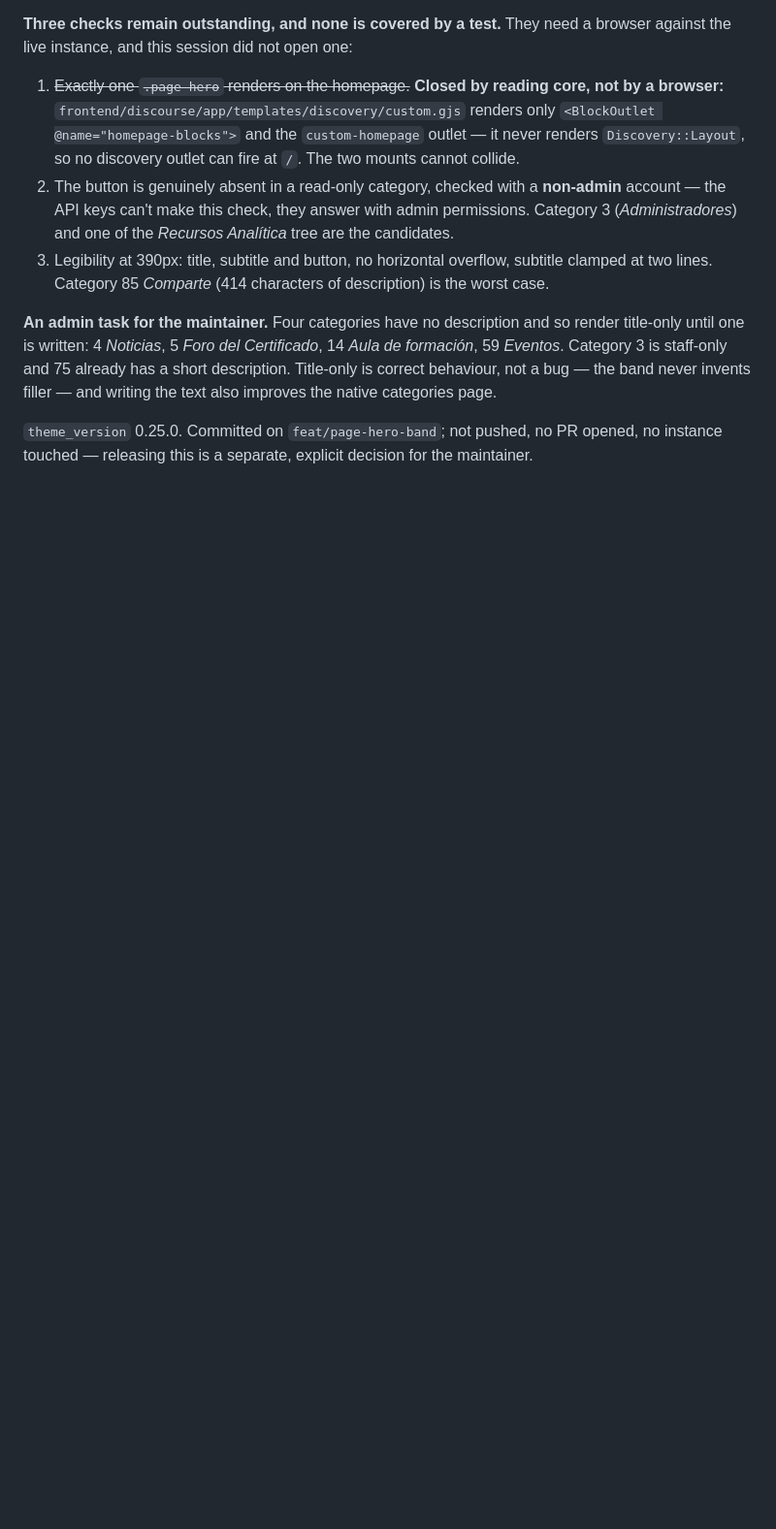
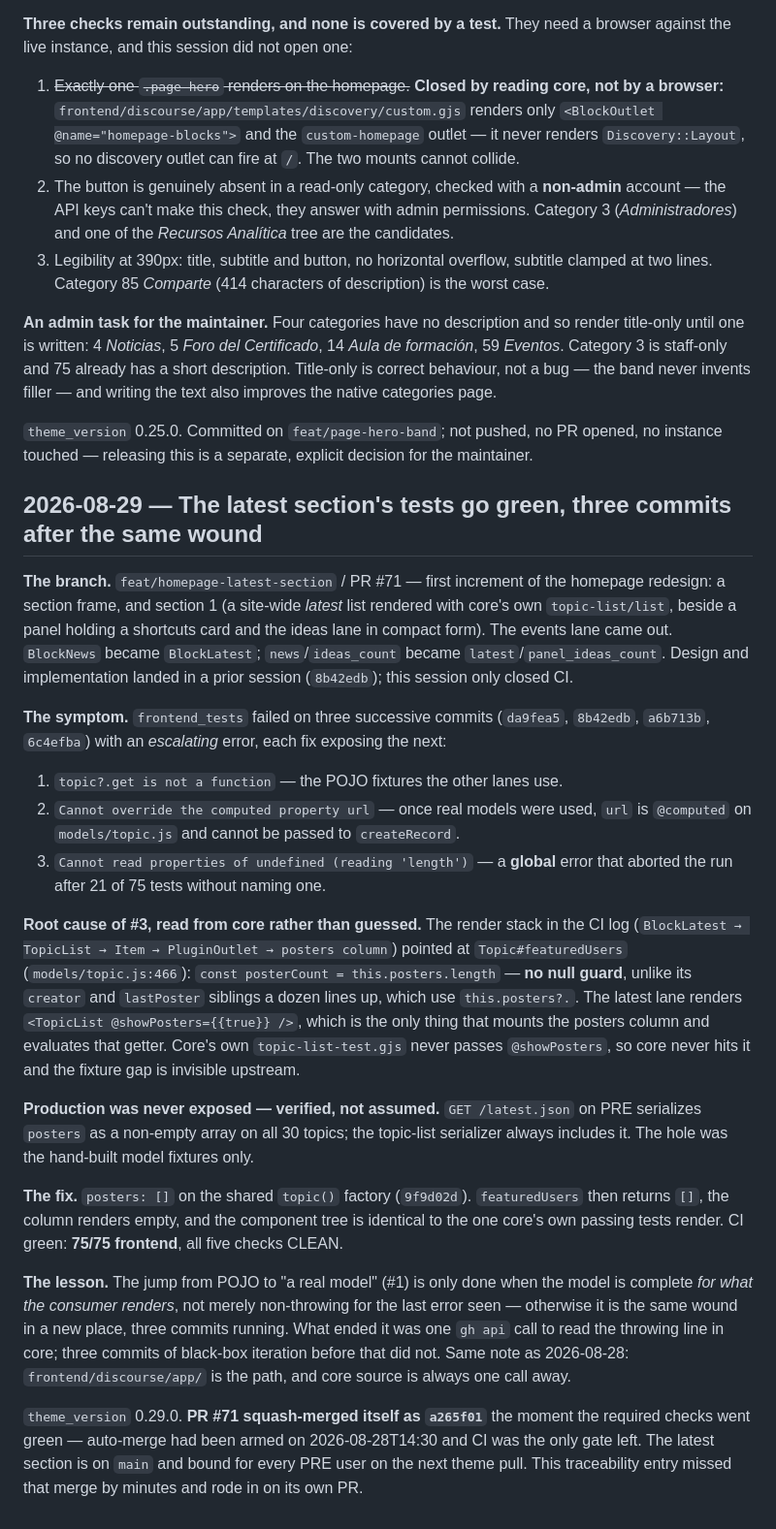
Before and after one commit to gestionatools-org/ddm-discourse-theme, a Markdown page: traceability.md, the part around the change. Shown at 97% size. Drawn GitHub-style; blank space fills up the shorter version.

Commit message:
docs: record the latest-section CI fix in traceability (#72)
The fix itself rode in on PR #71 (a265f01); this entry missed the auto-merge
by minutes.


Claude-Session: https://claude.ai/code/session_017RihJJnZkywjNM1UeMkZQo

Co-authored-by: gestionatools-org <desarrollodemedios@espublico.com>
Co-authored-by: Claude Sonnet 5 <noreply@anthropic.com>

```diff
--- a/traceability.md
+++ b/traceability.md
@@ -831,3 +831,50 @@ text also improves the native categories page.
 
 `theme_version` 0.25.0. Committed on `feat/page-hero-band`; not pushed, no PR opened, no
 instance touched — releasing this is a separate, explicit decision for the maintainer.
+
+## 2026-08-29 — The latest section's tests go green, three commits after the same wound
+
+**The branch.** `feat/homepage-latest-section` / PR #71 — first increment of the homepage
+redesign: a section frame, and section 1 (a site-wide *latest* list rendered with core's own
+`topic-list/list`, beside a panel holding a shortcuts card and the ideas lane in compact
+form). The events lane came out. `BlockNews` became `BlockLatest`; `news`/`ideas_count`
+became `latest`/`panel_ideas_count`. Design and implementation landed in a prior session
+(`8b42edb`); this session only closed CI.
+
+**The symptom.** `frontend_tests` failed on three successive commits (`da9fea5`, `8b42edb`,
+`a6b713b`, `6c4efba`) with an *escalating* error, each fix exposing the next:
+
+1. `topic?.get is not a function` — the POJO fixtures the other lanes use.
+2. `Cannot override the computed property url` — once real models were used, `url` is
+   `@computed` on `models/topic.js` and cannot be passed to `createRecord`.
+3. `Cannot read properties of undefined (reading 'length')` — a **global** error that
+   aborted the run after 21 of 75 tests without naming one.
+
+**Root cause of #3, read from core rather than guessed.** The render stack in the CI log
+(`BlockLatest → TopicList → Item → PluginOutlet → posters column`) pointed at
+`Topic#featuredUsers` (`models/topic.js:466`): `const posterCount = this.posters.length` —
+**no null guard**, unlike its `creator` and `lastPoster` siblings a dozen lines up, which use
+`this.posters?.`. The latest lane renders `<TopicList @showPosters={{true}} />`, which is the
+only thing that mounts the posters column and evaluates that getter. Core's own
+`topic-list-test.gjs` never passes `@showPosters`, so core never hits it and the fixture gap
+is invisible upstream.
+
+**Production was never exposed — verified, not assumed.** `GET /latest.json` on PRE
+serializes `posters` as a non-empty array on all 30 topics; the topic-list serializer always
+includes it. The hole was the hand-built model fixtures only.
+
+**The fix.** `posters: []` on the shared `topic()` factory (`9f9d02d`). `featuredUsers` then
+returns `[]`, the column renders empty, and the component tree is identical to the one core's
+own passing tests render. CI green: **75/75 frontend**, all five checks CLEAN.
+
+**The lesson.** The jump from POJO to "a real model" (#1) is only done when the model is
+complete *for what the consumer renders*, not merely non-throwing for the last error seen —
+otherwise it is the same wound in a new place, three commits running. What ended it was one
+`gh api` call to read the throwing line in core; three commits of black-box iteration before
+that did not. Same note as 2026-08-28: `frontend/discourse/app/` is the path, and core source
+is always one call away.
+
+`theme_version` 0.29.0. **PR #71 squash-merged itself as `a265f01`** the moment the required
+checks went green — auto-merge had been armed on 2026-08-28T14:30 and CI was the only gate
+left. The latest section is on `main` and bound for every PRE user on the next theme pull.
+This traceability entry missed that merge by minutes and rode in on its own PR.
```
